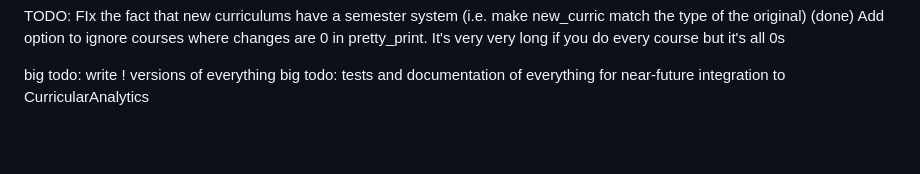
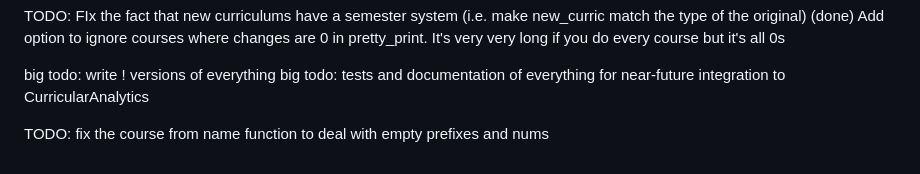
Before and after one commit to ArturoAmaya/CurricularAnalyticsDiff.jl, a Markdown page: todo.md, the part around the change. Drawn GitHub-style; blank space fills up the shorter version.

Commit message:
added todo

```diff
--- a/todo.md
+++ b/todo.md
@@ -59,3 +59,5 @@ Add option to ignore courses where changes are 0 in pretty_print. It's very very
 
 big todo: write ! versions of everything
 big todo: tests and documentation of everything for near-future integration to CurricularAnalytics
+
+TODO: fix the course from name function to deal with empty prefixes and nums
```
